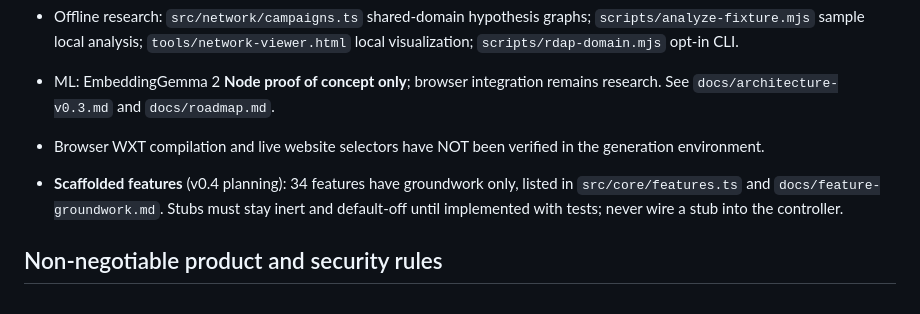
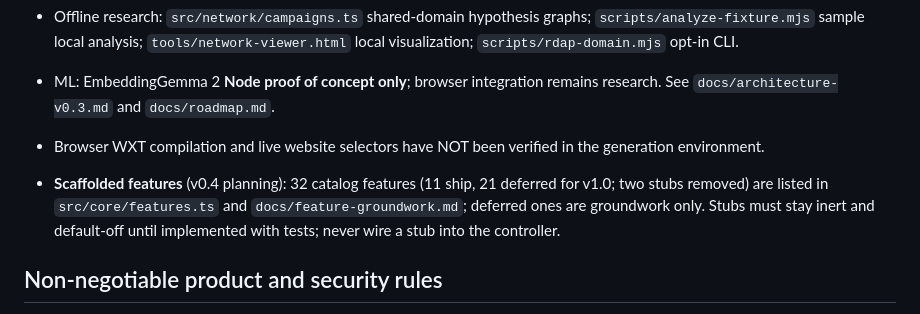
Before and after one commit to rishixgamer/AliveInternet, a Markdown page: AGENTS.md, the part around the change. Drawn GitHub-style.

Commit message:
docs: update AGENTS.md feature count after catalog triage
Co-Authored-By: Claude Sonnet 5.5 <noreply@anthropic.com>
Claude-Session: https://claude.ai/code/session_01U67QV4FTt94eSWRVMeCDp5

```diff
--- a/AGENTS.md
+++ b/AGENTS.md
@@ -13,7 +13,7 @@ Build a privacy-first open-source browser extension that **locally** reduces spa
 - ML: EmbeddingGemma 2 **Node proof of concept only**; browser integration remains research. See `docs/architecture-v0.3.md` and `docs/roadmap.md`.
 - Browser WXT compilation and live website selectors have NOT been verified in the generation environment.
 
-- **Scaffolded features** (v0.4 planning): 34 features have groundwork only, listed in `src/core/features.ts` and `docs/feature-groundwork.md`. Stubs must stay inert and default-off until implemented with tests; never wire a stub into the controller.
+- **Scaffolded features** (v0.4 planning): 32 catalog features (11 ship, 21 deferred for v1.0; two stubs removed) are listed in `src/core/features.ts` and `docs/feature-groundwork.md`; deferred ones are groundwork only. Stubs must stay inert and default-off until implemented with tests; never wire a stub into the controller.
 
 ## Non-negotiable product and security rules
 
```
